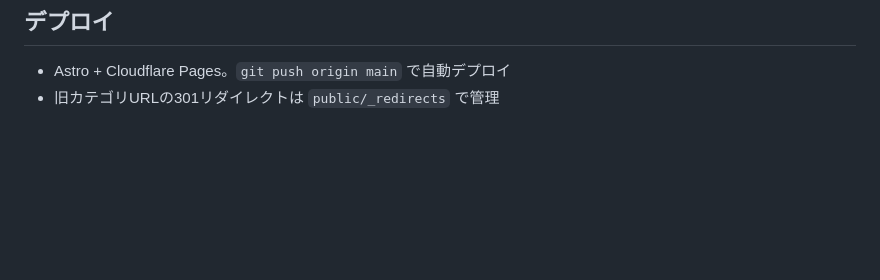
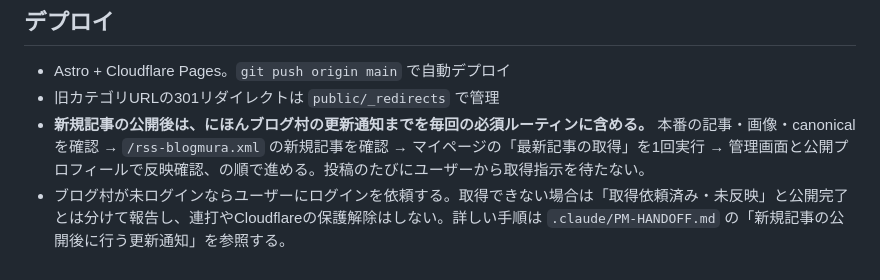
Before and after one commit to Kakifoi/my-blog, a Markdown page: CLAUDE.md, the part around the change. Rendered like a GitHub page; blank space fills up the shorter version.

Commit message:
Require Blogmura refresh after new article publication
Co-Authored-By: Claude <noreply@anthropic.com>

```diff
--- a/CLAUDE.md
+++ b/CLAUDE.md
@@ -84,3 +84,5 @@ SNS固有の詳細は重複記載せず、`.claude/SNS-POSTING.md` に集約す
 
 - Astro + Cloudflare Pages。`git push origin main` で自動デプロイ
 - 旧カテゴリURLの301リダイレクトは `public/_redirects` で管理
+- **新規記事の公開後は、にほんブログ村の更新通知までを毎回の必須ルーティンに含める。** 本番の記事・画像・canonicalを確認 → `/rss-blogmura.xml` の新規記事を確認 → マイページの「最新記事の取得」を1回実行 → 管理画面と公開プロフィールで反映確認、の順で進める。投稿のたびにユーザーから取得指示を待たない。
+- ブログ村が未ログインならユーザーにログインを依頼する。取得できない場合は「取得依頼済み・未反映」と公開完了とは分けて報告し、連打やCloudflareの保護解除はしない。詳しい手順は `.claude/PM-HANDOFF.md` の「新規記事の公開後に行う更新通知」を参照する。
```
Also changed, not shown: .claude/CHAT-PROJECT.md (+1 -0 lines), .claude/PM-HANDOFF.md (+4 -0 lines).
